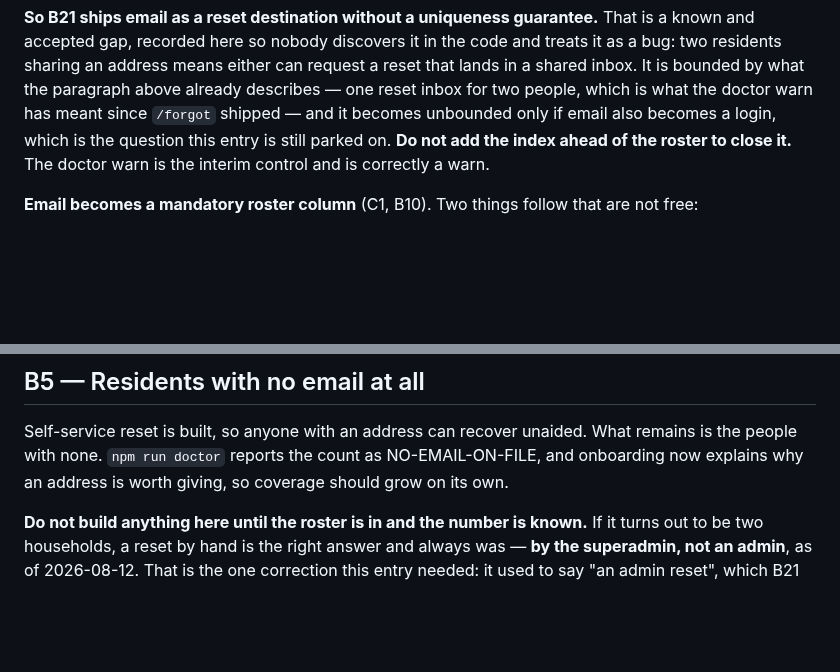
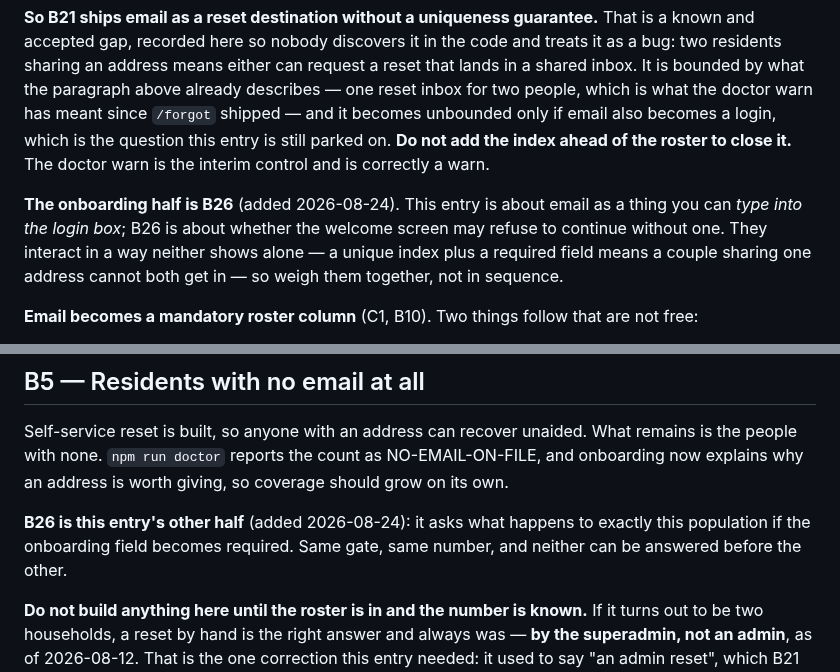
Before and after one commit to thakkalisuresh/dddp-portal, a Markdown page: docs/BACKLOG.md, 2 parts joined by grey strips. Drawn GitHub-style; blank space fills up the shorter version.

```diff
--- a/docs/BACKLOG.md
+++ b/docs/BACKLOG.md
@@ -265,6 +265,12 @@ doctor warn has meant since `/forgot` shipped — and it becomes unbounded only
 email also becomes a login, which is the question this entry is still parked on. **Do not add the index ahead of the roster to close
 it.** The doctor warn is the interim control and is correctly a warn.
 
+**The onboarding half is B26** (added 2026-08-24). This entry is about email as
+a thing you can *type into the login box*; B26 is about whether the welcome
+screen may refuse to continue without one. They interact in a way neither shows
+alone — a unique index plus a required field means a couple sharing one address
+cannot both get in — so weigh them together, not in sequence.
+
 **Email becomes a mandatory roster column** (C1, B10). Two things follow that are
 not free:
 
@@ -413,6 +500,10 @@ Self-service reset is built, so anyone with an address can recover unaided.
 What remains is the people with none. `npm run doctor` reports the count as
 NO-EMAIL-ON-FILE, and onboarding now explains why an address is worth giving,
 so coverage should grow on its own.
+
+**B26 is this entry's other half** (added 2026-08-24): it asks what happens to
+exactly this population if the onboarding field becomes required. Same gate,
+same number, and neither can be answered before the other.
 
 **Do not build anything here until the roster is in and the number is known.**
 If it turns out to be two households, a reset by hand is the right answer and
```
Also changed, not shown: other parts of docs/BACKLOG.md (+81 -0 lines).
